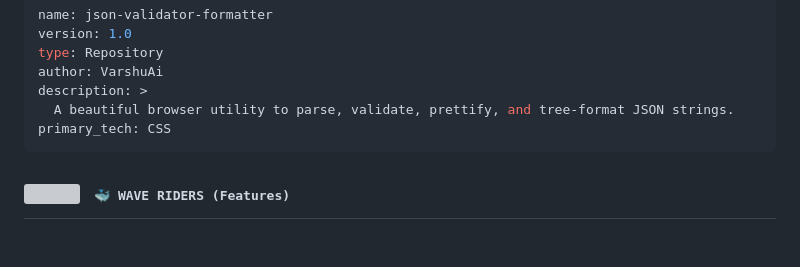
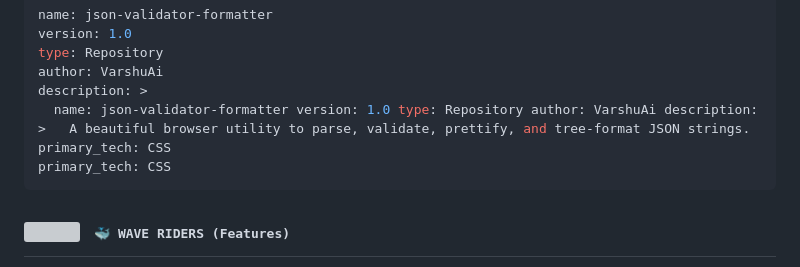
Before and after one commit to VarshuAi/json-validator-formatter, a Markdown page: README.md, the part around the change. GitHub-like rendering; blank space fills up the shorter version; grey boxes are pictures that could not be loaded.

````diff
--- a/README.md
+++ b/README.md
@@ -38,7 +38,7 @@ version: 1.0
 type: Repository
 author: VarshuAi
 description: >
-  A beautiful browser utility to parse, validate, prettify, and tree-format JSON strings.
+  name: json-validator-formatter version: 1.0 type: Repository author: VarshuAi description: >   A beautiful browser utility to parse, validate, prettify, and tree-format JSON strings. primary_tech: CSS
 primary_tech: CSS
 ```
 
````
